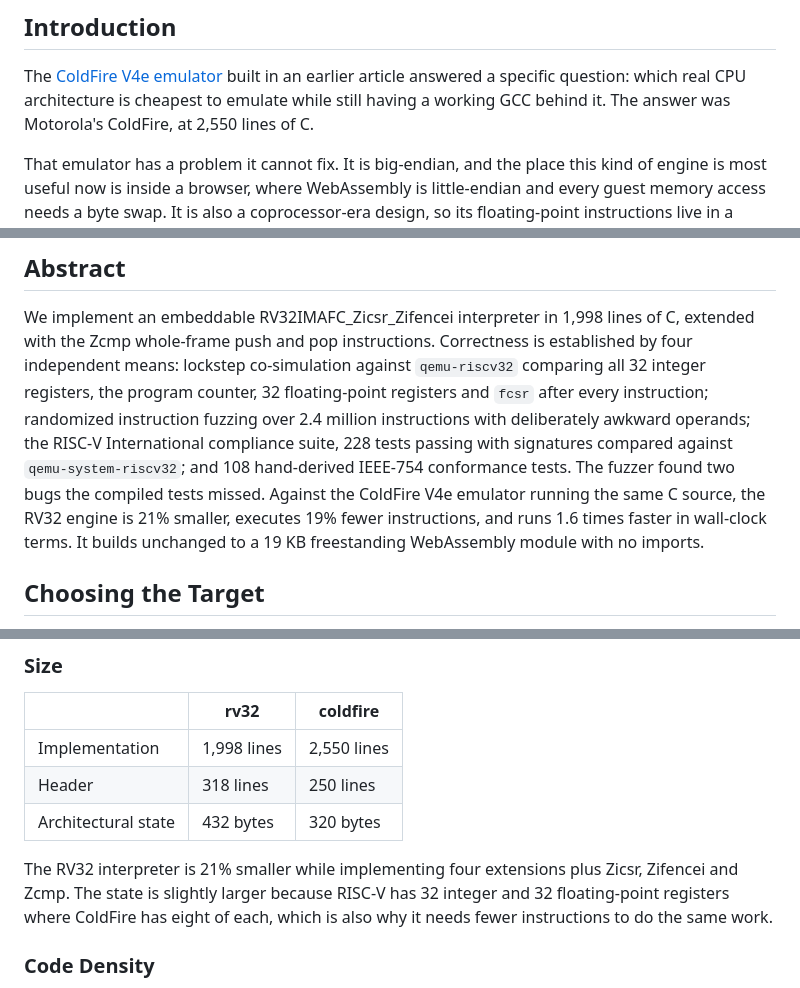
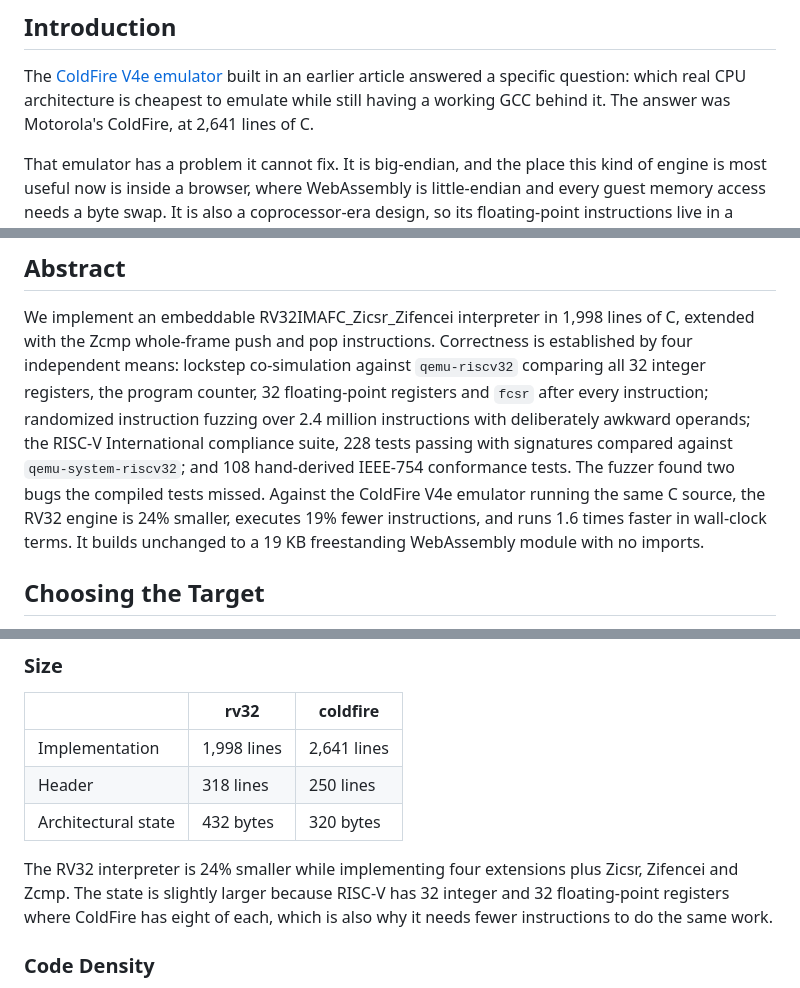
Before and after one commit to OrangeTide/the-mechanical-researcher, a Markdown page: rv32-emulator/index.md, 3 parts joined by grey strips. Rendered like a GitHub page.

Commit message:
rv32-emulator: follow the ColdFire line count to 2,641
The size comparison is derived from it: 1,998 against 2,641 makes the
RV32 interpreter 24% smaller, not 21%.

```diff
--- a/rv32-emulator/index.md
+++ b/rv32-emulator/index.md
@@ -10,7 +10,7 @@ category: systems
 The [ColdFire V4e emulator](/coldfire-emulator/) built in an earlier article
 answered a specific question: which real CPU architecture is cheapest to
 emulate while still having a working GCC behind it. The answer was
-Motorola's ColdFire, at 2,550 lines of C.
+Motorola's ColdFire, at 2,641 lines of C.
 
 That emulator has a problem it cannot fix. It is big-endian, and the place
 this kind of engine is most useful now is inside a browser, where
@@ -40,7 +40,7 @@ with deliberately awkward operands; the RISC-V International compliance
 suite, 228 tests passing with signatures compared against
 `qemu-system-riscv32`; and 108 hand-derived IEEE-754 conformance tests. The
 fuzzer found two bugs the compiled tests missed. Against the ColdFire V4e
-emulator running the same C source, the RV32 engine is 21% smaller, executes
+emulator running the same C source, the RV32 engine is 24% smaller, executes
 19% fewer instructions, and runs 1.6 times faster in wall-clock terms. It
 builds unchanged to a 19 KB freestanding WebAssembly module with no
 imports.
@@ -293,11 +293,11 @@ check on the whole stack.
 
 | | rv32 | coldfire |
 |---|---|---|
-| Implementation | 1,998 lines | 2,550 lines |
+| Implementation | 1,998 lines | 2,641 lines |
 | Header | 318 lines | 250 lines |
 | Architectural state | 432 bytes | 320 bytes |
 
-The RV32 interpreter is 21% smaller while implementing four extensions plus
+The RV32 interpreter is 24% smaller while implementing four extensions plus
 Zicsr, Zifencei and Zcmp. The state is slightly larger because RISC-V has 32
 integer and 32 floating-point registers where ColdFire has eight of each,
 which is also why it needs fewer instructions to do the same work.
```
Also changed, not shown: other parts of rv32-emulator/index.md (+1 -1 lines).
